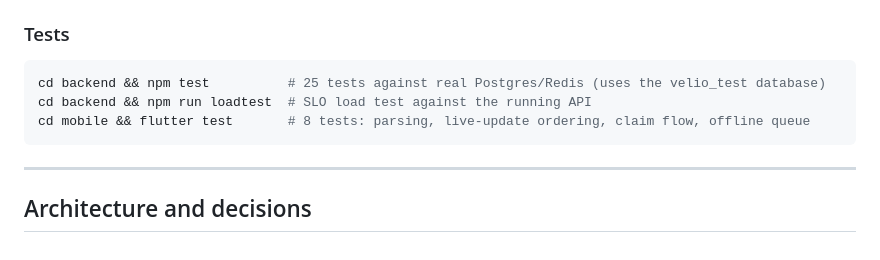
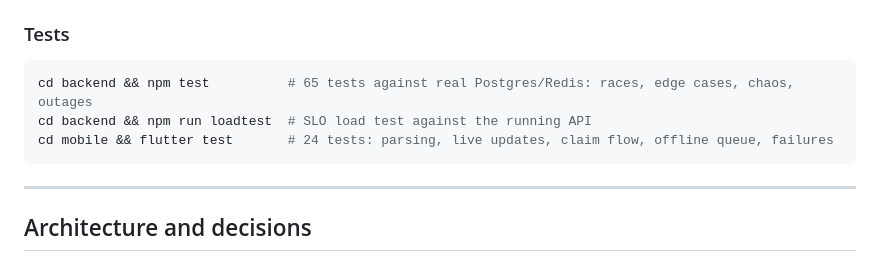
Before and after one commit to Odinachi/velio-test, a Markdown page: README.md, the part around the change. Drawn GitHub-style.

Commit message:
Update test counts in README

````diff
--- a/README.md
+++ b/README.md
@@ -42,9 +42,9 @@ cd mobile && flutter pub get && flutter run
 ### Tests
 
 ```bash
-cd backend && npm test          # 25 tests against real Postgres/Redis (uses the velio_test database)
+cd backend && npm test          # 65 tests against real Postgres/Redis: races, edge cases, chaos, outages
 cd backend && npm run loadtest  # SLO load test against the running API
-cd mobile && flutter test       # 8 tests: parsing, live-update ordering, claim flow, offline queue
+cd mobile && flutter test       # 24 tests: parsing, live updates, claim flow, offline queue, failures
 ```
 
 ---
````
